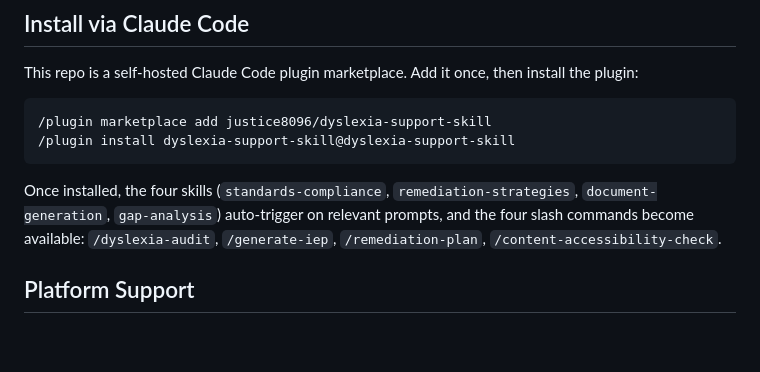
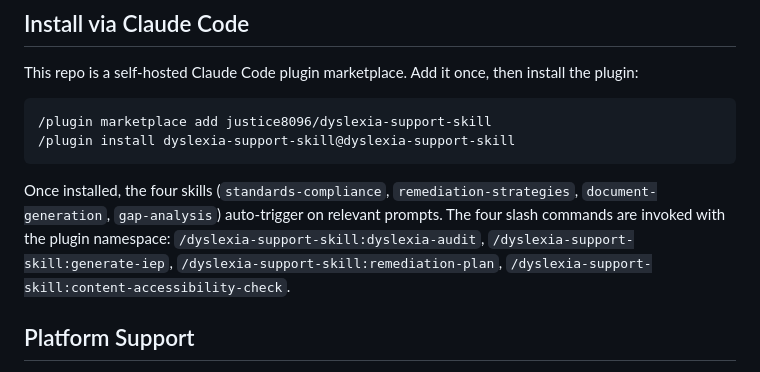
Before and after one commit to justice8096/dyslexia-support-skill, a Markdown page: README.md, the part around the change. GitHub-like rendering; blank space fills up the shorter version.

````diff
--- a/README.md
+++ b/README.md
@@ -125,7 +125,7 @@ This repo is a self-hosted Claude Code plugin marketplace. Add it once, then ins
 /plugin install dyslexia-support-skill@dyslexia-support-skill
 ```
 
-Once installed, the four skills (`standards-compliance`, `remediation-strategies`, `document-generation`, `gap-analysis`) auto-trigger on relevant prompts, and the four slash commands become available: `/dyslexia-audit`, `/generate-iep`, `/remediation-plan`, `/content-accessibility-check`.
+Once installed, the four skills (`standards-compliance`, `remediation-strategies`, `document-generation`, `gap-analysis`) auto-trigger on relevant prompts. The four slash commands are invoked with the plugin namespace: `/dyslexia-support-skill:dyslexia-audit`, `/dyslexia-support-skill:generate-iep`, `/dyslexia-support-skill:remediation-plan`, `/dyslexia-support-skill:content-accessibility-check`.
 
 ## Platform Support
 
````
Also changed, not shown: skills/remediation-strategies/SKILL.md (+1 -1 lines).
